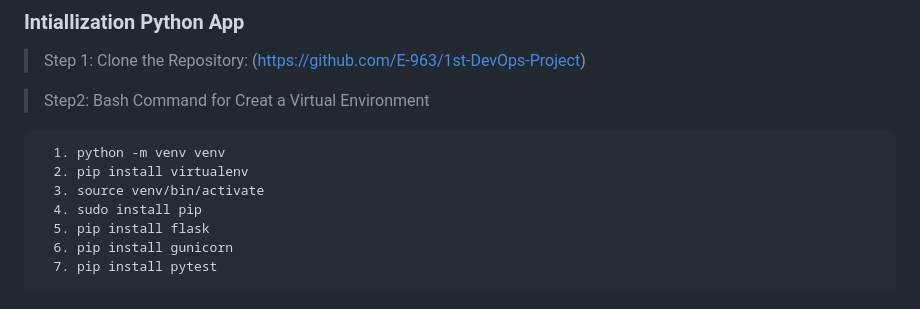
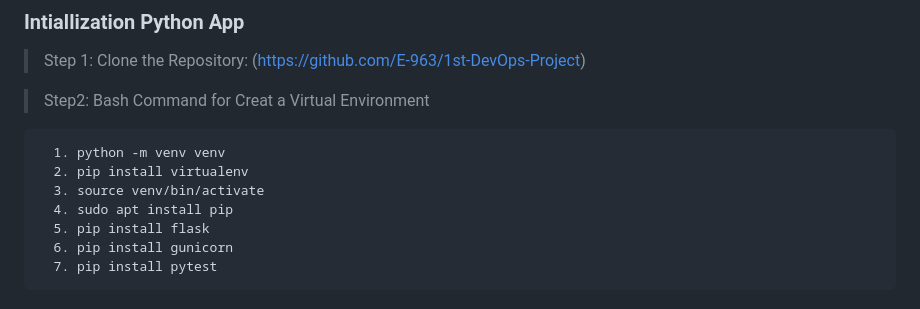
Before and after one commit to E-963/1st-DevOps-Project, a Markdown page: README.md, the part around the change printed below. Drawn GitHub-style.

```diff
--- a/README.md
+++ b/README.md
@@ -14,7 +14,7 @@
       1. python -m venv venv
       2. pip install virtualenv
       3. source venv/bin/activate
-      4. sudo install pip
+      4. sudo apt install pip
       5. pip install flask
       6. pip install gunicorn
       7. pip install pytest
```
Also changed, not shown: other parts of README.md (+1 -1 lines), Screenshot from 2024-08-01 18-34-11.png (added), 8 other files.
